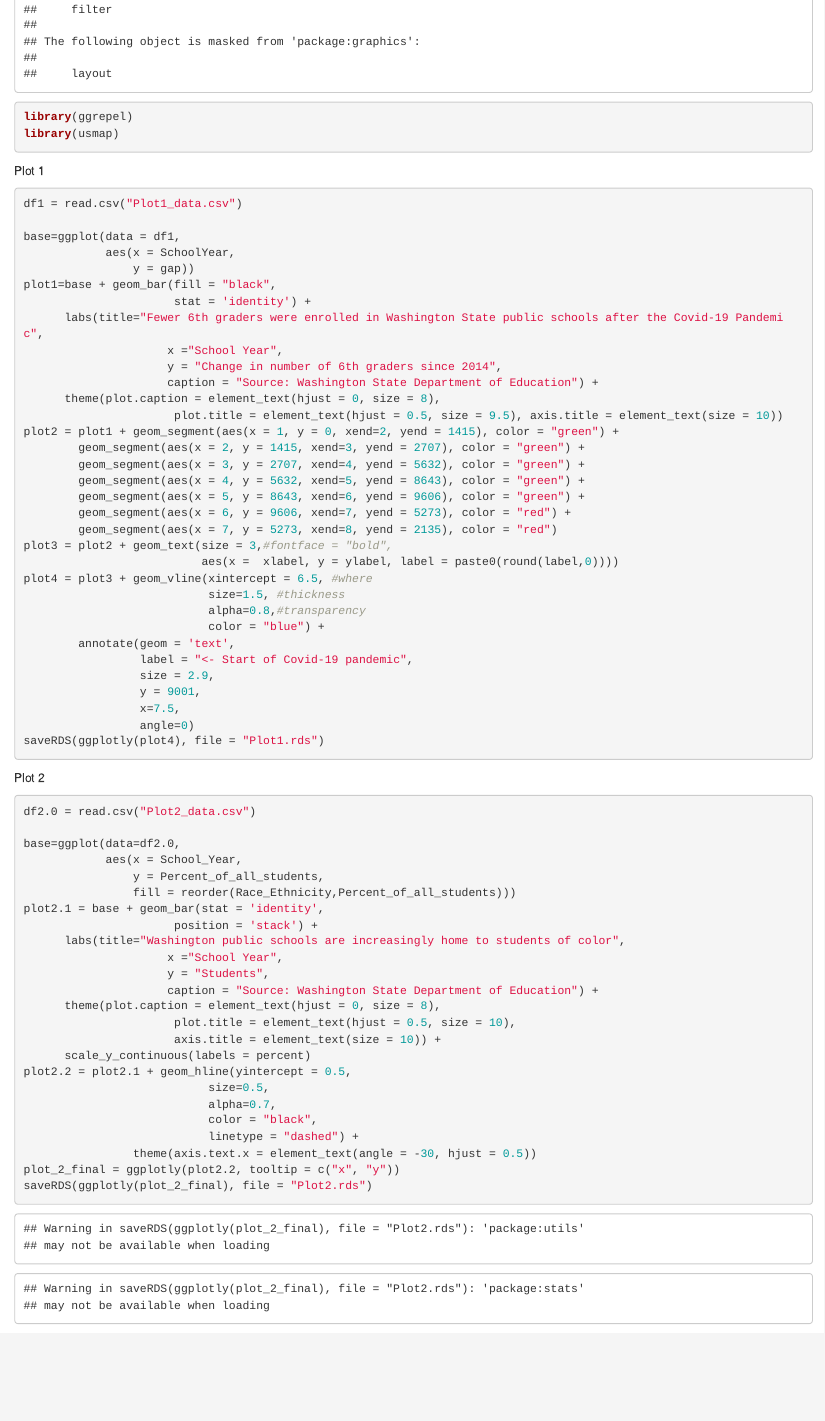
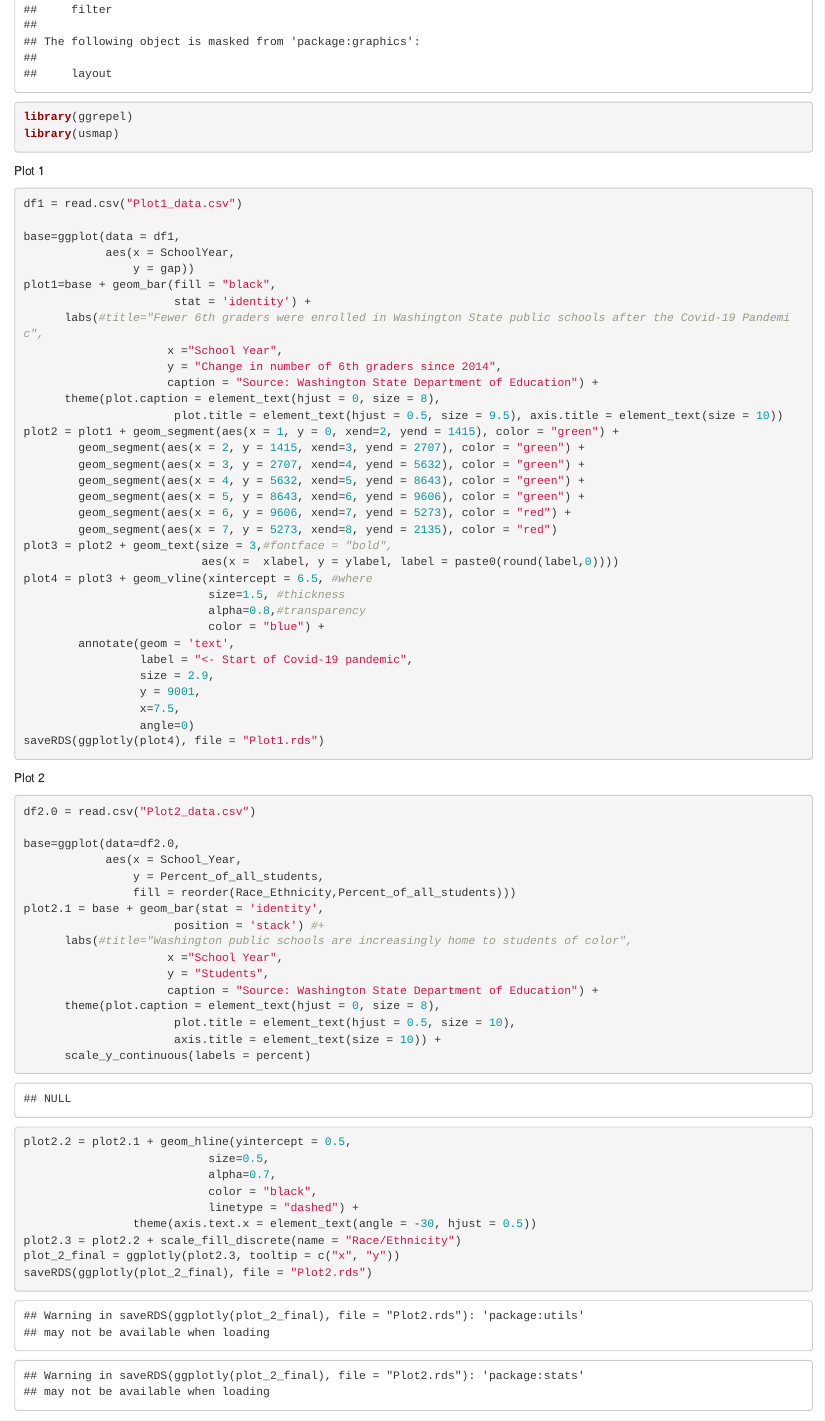
Before and after one commit to Charting-Chumps/Assignment-4-Final, an R Markdown document (Create_dashboard_plots.Rmd): the page in a window 1100 px wide, from 1300 px down. Rendered offline with R 4.5, knitr and Pandoc, with nearby package versions; some code elsewhere in the file could not run offline.

Commit message:
Added legend title and commented out the titles

````diff
--- a/Create_dashboard_plots.Rmd
+++ b/Create_dashboard_plots.Rmd
@@ -28,7 +28,7 @@ base=ggplot(data = df1,
                 y = gap))
 plot1=base + geom_bar(fill = "black",
                       stat = 'identity') +
-      labs(title="Fewer 6th graders were enrolled in Washington State public schools after the Covid-19 Pandemic",
+      labs(#title="Fewer 6th graders were enrolled in Washington State public schools after the Covid-19 Pandemic",
                      x ="School Year",
                      y = "Change in number of 6th graders since 2014",
                      caption = "Source: Washington State Department of Education") +
@@ -65,8 +65,8 @@ base=ggplot(data=df2.0,
                 y = Percent_of_all_students,
                 fill = reorder(Race_Ethnicity,Percent_of_all_students)))
 plot2.1 = base + geom_bar(stat = 'identity',
-                      position = 'stack') +
-      labs(title="Washington public schools are increasingly home to students of color",
+                      position = 'stack') #+
+      labs(#title="Washington public schools are increasingly home to students of color",
                      x ="School Year",
                      y = "Students",
                      caption = "Source: Washington State Department of Education") +
@@ -80,7 +80,8 @@ plot2.2 = plot2.1 + geom_hline(yintercept = 0.5,
                            color = "black",
                            linetype = "dashed") +
                 theme(axis.text.x = element_text(angle = -30, hjust = 0.5))
-plot_2_final = ggplotly(plot2.2, tooltip = c("x", "y"))
+plot2.3 = plot2.2 + scale_fill_discrete(name = "Race/Ethnicity")
+plot_2_final = ggplotly(plot2.3, tooltip = c("x", "y"))
 saveRDS(ggplotly(plot_2_final), file = "Plot2.rds")
 ```
 
````
Also changed, not shown: Create_dashboard_plots.nb.html, Create_dashboard_plots.Rmd (2 more changed lines).
